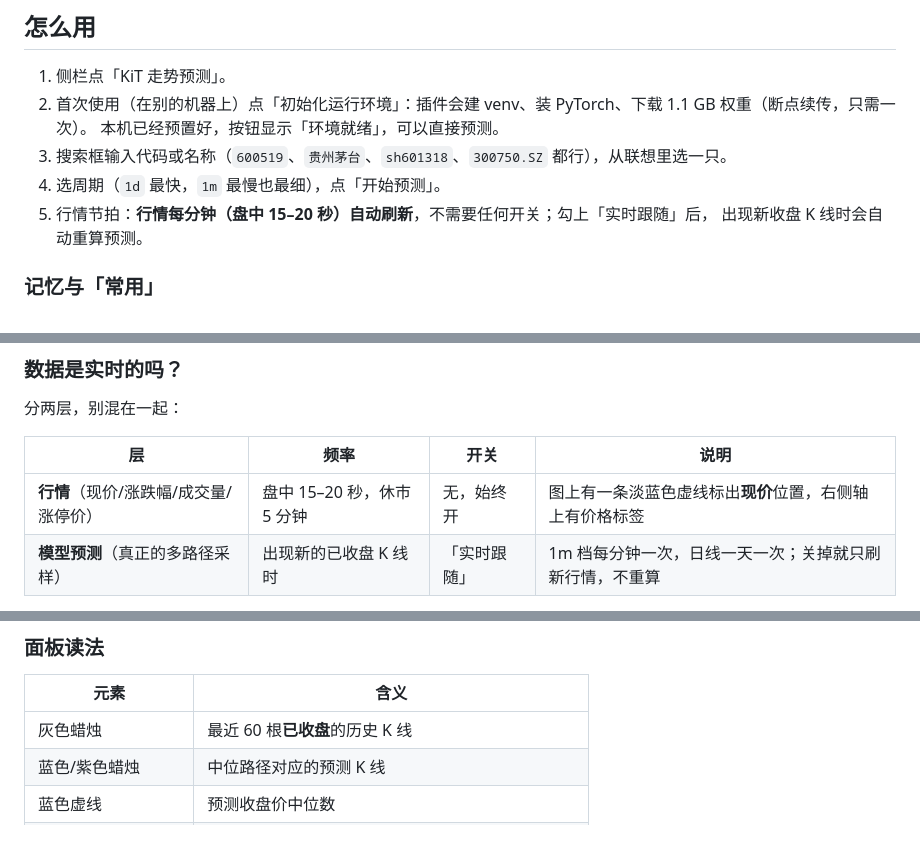
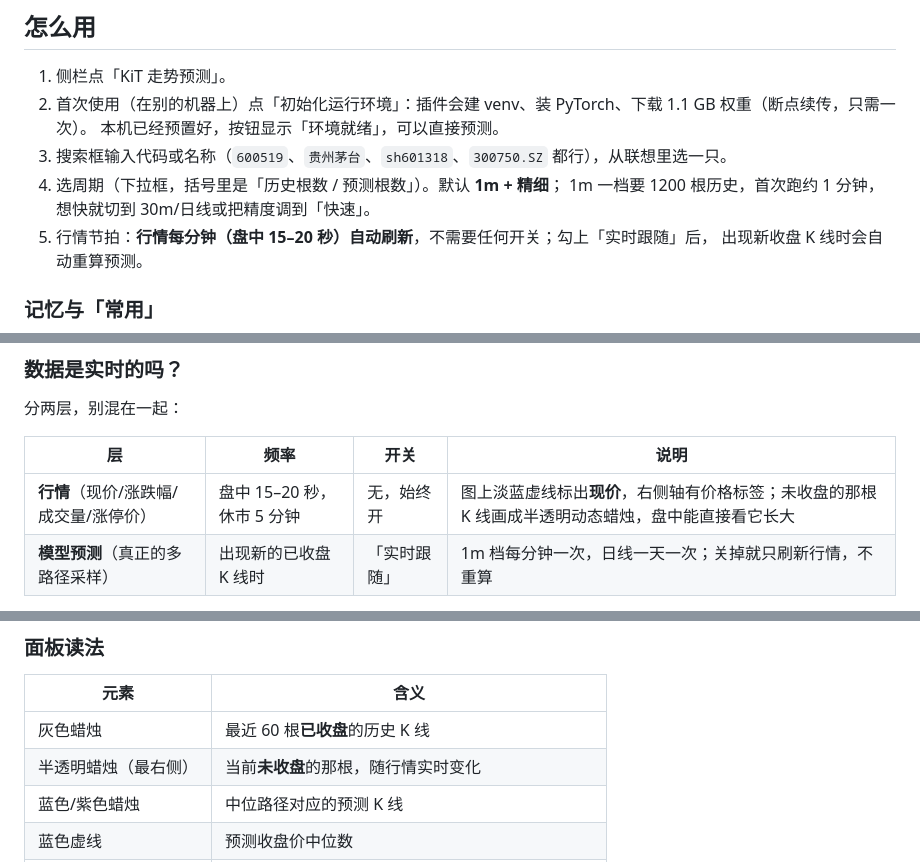
Before and after one commit to KunChiang/dsh-kit-forecast, a Markdown page: README.md, 3 parts joined by grey strips. GitHub-like rendering; blank space fills up the shorter version.

```diff
--- a/README.md
+++ b/README.md
@@ -28,7 +28,8 @@ _（截图里「常用」是预测过的股票，右侧「跟随中」表示正
 2. 首次使用（在别的机器上）点「初始化运行环境」：插件会建 venv、装 PyTorch、下载 1.1 GB 权重（断点续传，只需一次）。
    本机已经预置好，按钮显示「环境就绪」，可以直接预测。
 3. 搜索框输入代码或名称（`600519`、`贵州茅台`、`sh601318`、`300750.SZ` 都行），从联想里选一只。
-4. 选周期（`1d` 最快，`1m` 最慢也最细），点「开始预测」。
+4. 选周期（下拉框，括号里是「历史根数 / 预测根数」）。默认 **1m + 精细**；
+   1m 一档要 1200 根历史，首次跑约 1 分钟，想快就切到 30m/日线或把精度调到「快速」。
 5. 行情节拍：**行情每分钟（盘中 15–20 秒）自动刷新**，不需要任何开关；勾上「实时跟随」后，
    出现新收盘 K 线时会自动重算预测。
 
@@ -85,7 +86,7 @@ flow matching 积分——没有 AR 模型那种 token-by-token 的自回归结
 
 | 层 | 频率 | 开关 | 说明 |
 | --- | --- | --- | --- |
-| **行情**（现价/涨跌幅/成交量/涨停价） | 盘中 15–20 秒，休市 5 分钟 | 无，始终开 | 图上有一条淡蓝色虚线标出**现价**位置，右侧轴上有价格标签 |
+| **行情**（现价/涨跌幅/成交量/涨停价） | 盘中 15–20 秒，休市 5 分钟 | 无，始终开 | 图上淡蓝虚线标出**现价**，右侧轴有价格标签；未收盘的那根 K 线画成半透明动态蜡烛，盘中能直接看它长大 |
 | **模型预测**（真正的多路径采样） | 出现新的已收盘 K 线时 | 「实时跟随」 | 1m 档每分钟一次，日线一天一次；关掉就只刷新行情，不重算 |
 
 早期版本把两者绑在一个定时器上，后果是：日线一整天都不刷新价格，看起来像「数据不实时」；
@@ -104,6 +105,7 @@ flow matching 积分——没有 AR 模型那种 token-by-token 的自回归结
 | 元素 | 含义 |
 | --- | --- |
 | 灰色蜡烛 | 最近 60 根**已收盘**的历史 K 线 |
+| 半透明蜡烛（最右侧） | 当前**未收盘**的那根，随行情实时变化 |
 | 蓝色/紫色蜡烛 | 中位路径对应的预测 K 线 |
 | 蓝色虚线 | 预测收盘价中位数 |
 | 深蓝色带 | q25–q75 分位区间（一半路径落在这里） |
```
Also changed, not shown: other parts of README.md (+5 -4 lines), preview/panel-live.png, 11 other files.
